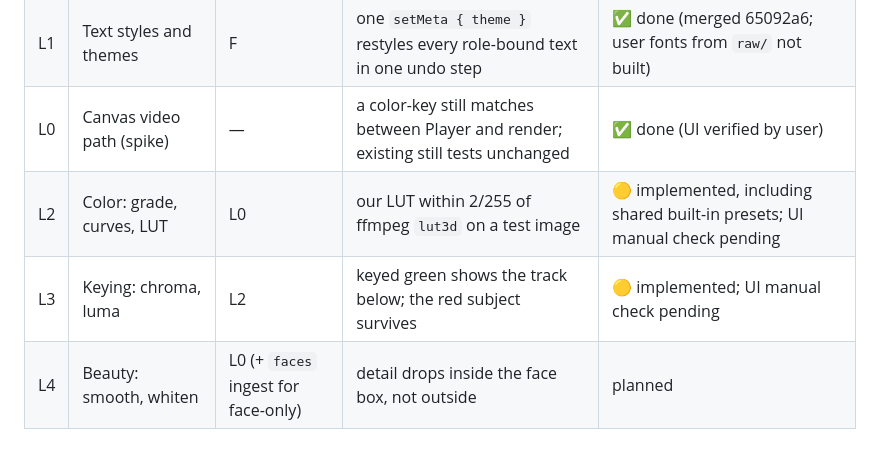
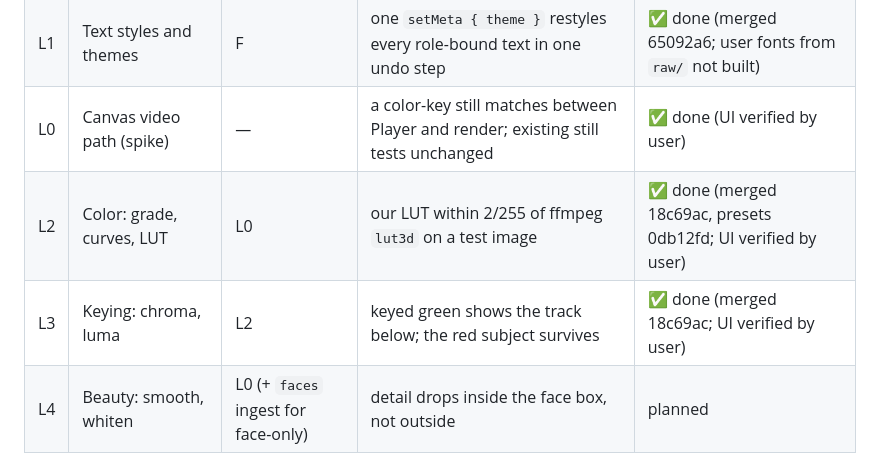
Before and after one commit to Cedric-Kuo-0712/splicewright, a Markdown page: SPEC-LOOK.md, the part around the change. Rendered like a GitHub page.

Commit message:
docs: SPEC-LOOK marks L2 and L3 done after the UI check
Co-Authored-By: Claude Opus 5.5 <noreply@anthropic.com>

```diff
--- a/SPEC-LOOK.md
+++ b/SPEC-LOOK.md
@@ -11,8 +11,8 @@ is core op/schema → render → UI → MCP/CLI). This file covers how a video *
 | F | Built-in fonts + agent font guide | — | font still test: Latin and CJK render in the font, not the fallback | ✅ done (merged 9a5a746) |
 | L1 | Text styles and themes | F | one `setMeta { theme }` restyles every role-bound text in one undo step | ✅ done (merged 65092a6; user fonts from `raw/` not built) |
 | L0 | Canvas video path (spike) | — | a color-key still matches between Player and render; existing still tests unchanged | ✅ done (UI verified by user) |
-| L2 | Color: grade, curves, LUT | L0 | our LUT within 2/255 of ffmpeg `lut3d` on a test image | 🟡 implemented, including shared built-in presets; UI manual check pending |
-| L3 | Keying: chroma, luma | L2 | keyed green shows the track below; the red subject survives | 🟡 implemented; UI manual check pending |
+| L2 | Color: grade, curves, LUT | L0 | our LUT within 2/255 of ffmpeg `lut3d` on a test image | ✅ done (merged 18c69ac, presets 0db12fd; UI verified by user) |
+| L3 | Keying: chroma, luma | L2 | keyed green shows the track below; the red subject survives | ✅ done (merged 18c69ac; UI verified by user) |
 | L4 | Beauty: smooth, whiten | L0 (+ `faces` ingest for face-only) | detail drops inside the face box, not outside | planned |
 
 Build order: F → L1 (DOM only, no L0 needed) → L0 → L2 → L3 → L4.
```
